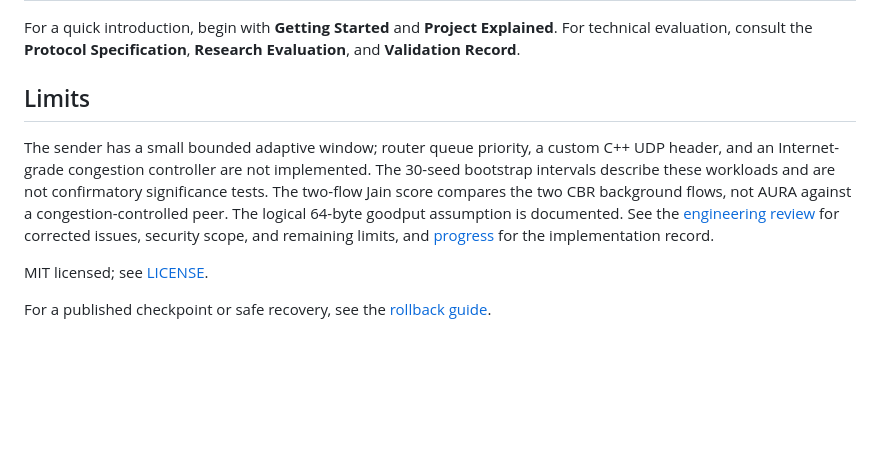
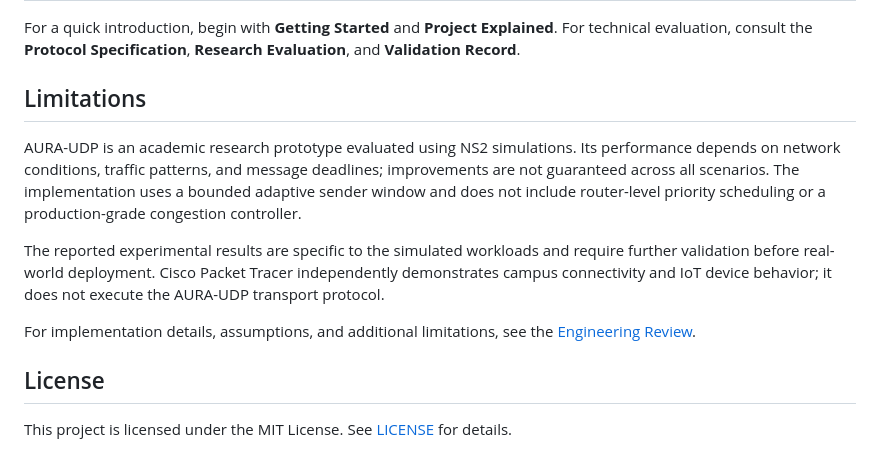
Before and after one commit to purvi126/AURA-UDP, a Markdown page: README.md, the part around the change. Rendered like a GitHub page; blank space fills up the shorter version.

Commit message:
docs: refine README limitations and license

```diff
--- a/README.md
+++ b/README.md
@@ -284,10 +284,14 @@ The Packet Tracer file includes a DLC100 Home Gateway, native Temperature Monito
 
 For a quick introduction, begin with **Getting Started** and **Project Explained**. For technical evaluation, consult the **Protocol Specification**, **Research Evaluation**, and **Validation Record**.
 
-## Limits
+## Limitations
 
-The sender has a small bounded adaptive window; router queue priority, a custom C++ UDP header, and an Internet-grade congestion controller are not implemented. The 30-seed bootstrap intervals describe these workloads and are not confirmatory significance tests. The two-flow Jain score compares the two CBR background flows, not AURA against a congestion-controlled peer. The logical 64-byte goodput assumption is documented. See the [engineering review](docs/ENGINEERING_REVIEW.md) for corrected issues, security scope, and remaining limits, and [progress](docs/AI_SETUP_PROGRESS.md) for the implementation record.
+AURA-UDP is an academic research prototype evaluated using NS2 simulations. Its performance depends on network conditions, traffic patterns, and message deadlines; improvements are not guaranteed across all scenarios. The implementation uses a bounded adaptive sender window and does not include router-level priority scheduling or a production-grade congestion controller.
 
-MIT licensed; see [LICENSE](LICENSE).
+The reported experimental results are specific to the simulated workloads and require further validation before real-world deployment. Cisco Packet Tracer independently demonstrates campus connectivity and IoT device behavior; it does not execute the AURA-UDP transport protocol.
 
-For a published checkpoint or safe recovery, see the [rollback guide](docs/ROLLBACK.md).
+For implementation details, assumptions, and additional limitations, see the [Engineering Review](docs/ENGINEERING_REVIEW.md).
+
+## License
+
+This project is licensed under the MIT License. See [LICENSE](LICENSE) for details.
```
